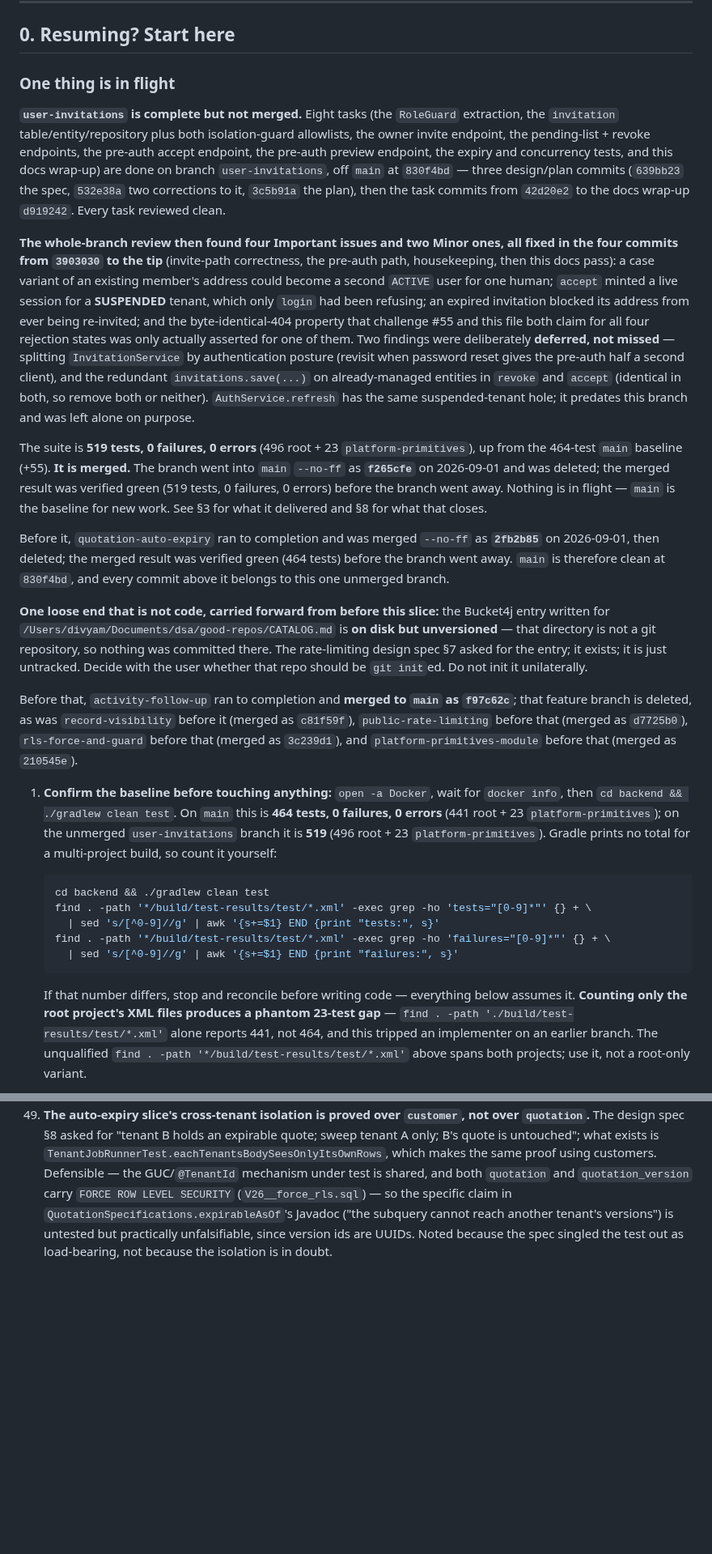
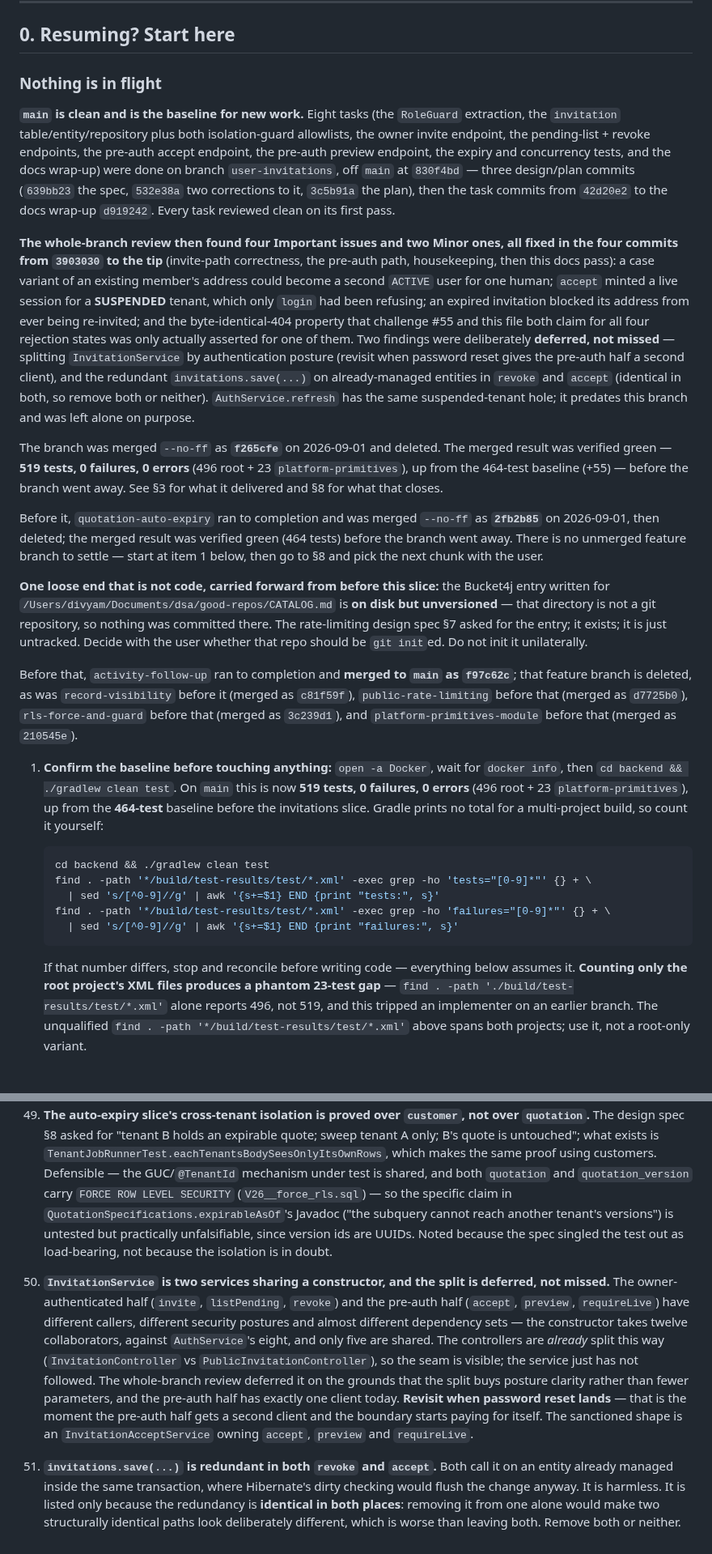
Before and after one commit to divyam-agarwal/eazy-crm, a Markdown page: docs/superpowers/HANDOFF.md, 2 parts joined by grey strips. Shown at 81% size. GitHub-like rendering; blank space fills up the shorter version.

````diff
--- a/docs/superpowers/HANDOFF.md
+++ b/docs/superpowers/HANDOFF.md
@@ -31,15 +30,15 @@ the first thing to do when the frontend lands.
 
 ## 0. Resuming? Start here
 
-### One thing is in flight
+### Nothing is in flight
 
-**`user-invitations` is complete but not merged.** Eight tasks (the `RoleGuard` extraction, the
+**`main` is clean and is the baseline for new work.** Eight tasks (the `RoleGuard` extraction, the
 `invitation` table/entity/repository plus both isolation-guard allowlists, the owner invite
 endpoint, the pending-list + revoke endpoints, the pre-auth accept endpoint, the pre-auth preview
-endpoint, the expiry and concurrency tests, and this docs wrap-up) are done on branch
+endpoint, the expiry and concurrency tests, and the docs wrap-up) were done on branch
 `user-invitations`, off `main` at `830f4bd` — three design/plan commits (`639bb23` the spec,
 `532e38a` two corrections to it, `3c5b91a` the plan), then the task commits from `42d20e2` to the
-docs wrap-up `d919242`. Every task reviewed clean.
+docs wrap-up `d919242`. Every task reviewed clean on its first pass.
 
 **The whole-branch review then found four Important issues and two Minor ones, all fixed in
 the four commits from `3903030` to the tip** (invite-path correctness, the pre-auth path,
@@ -54,16 +53,15 @@ pre-auth half a second client), and the redundant `invitations.save(...)` on alr
 entities in `revoke` and `accept` (identical in both, so remove both or neither). `AuthService.refresh`
 has the same suspended-tenant hole; it predates this branch and was left alone on purpose.
 
-The suite is **519 tests, 0 failures, 0 errors** (496 root + 23 `platform-primitives`), up from the
-464-test `main` baseline (+55). **It is merged.** The branch went into `main` `--no-ff` as
-**`f265cfe`** on 2026-09-01 and was deleted; the merged result was verified green (519 tests, 0
-failures, 0 errors) before the branch went away. Nothing is in flight — `main` is the baseline for
-new work. See §3 for what it delivered and §8 for what that closes.
+The branch was merged `--no-ff` as **`f265cfe`** on 2026-09-01 and deleted. The merged result was
+verified green — **519 tests, 0 failures, 0 errors** (496 root + 23 `platform-primitives`), up from
+the 464-test baseline (+55) — before the branch went away. See §3 for what it delivered and §8 for
+what that closes.
 
 Before it, `quotation-auto-expiry` ran to completion and was merged `--no-ff` as **`2fb2b85`** on
 2026-09-01, then deleted; the merged result was verified green (464 tests) before the branch went
-away. `main` is therefore clean at `830f4bd`, and every commit above it belongs to this one
-unmerged branch.
+away. There is no unmerged feature branch to settle — start at item 1 below, then go to §8 and pick
+the next chunk with the user.
 
 **One loose end that is not code, carried forward from before this slice:** the Bucket4j entry
 written for `/Users/divyam/Documents/dsa/good-repos/CATALOG.md` is **on disk but unversioned** — that
@@ -77,9 +75,9 @@ feature branch is deleted, as was `record-visibility` before it (merged as `c81f
 (merged as `3c239d1`), and `platform-primitives-module` before that (merged as `210545e`).
 
 1. **Confirm the baseline before touching anything:** `open -a Docker`, wait for `docker info`,
-   then `cd backend && ./gradlew clean test`. On `main` this is
-   **464 tests, 0 failures, 0 errors** (441 root + 23 `platform-primitives`); on the unmerged
-   `user-invitations` branch it is **519** (496 root + 23 `platform-primitives`). Gradle prints no total for a
+   then `cd backend && ./gradlew clean test`. On `main` this is now
+   **519 tests, 0 failures, 0 errors** (496 root + 23 `platform-primitives`), up from the
+   **464-test** baseline before the invitations slice. Gradle prints no total for a
    multi-project build, so count it yourself:
 
    ```bash
@@ -92,7 +90,7 @@ feature branch is deleted, as was `record-visibility` before it (merged as `c81f
 
    If that number differs, stop and reconcile before writing code — everything below assumes it.
    **Counting only the root project's XML files produces a phantom 23-test gap** — `find .
-   -path './build/test-results/test/*.xml'` alone reports 441, not 464, and this tripped an
+   -path './build/test-results/test/*.xml'` alone reports 496, not 519, and this tripped an
    implementer on an earlier branch. The unqualified `find . -path '*/build/test-results/test/*.xml'`
    above spans both projects; use it, not a root-only variant.
 
@@ -1245,3 +1238,19 @@ tenant, not after, for the reason its own entry gives.
     Javadoc ("the subquery cannot reach another tenant's versions") is untested but practically
     unfalsifiable, since version ids are UUIDs. Noted because the spec singled the test out as
     load-bearing, not because the isolation is in doubt.
+50. **`InvitationService` is two services sharing a constructor, and the split is deferred, not
+    missed.** The owner-authenticated half (`invite`, `listPending`, `revoke`) and the pre-auth
+    half (`accept`, `preview`, `requireLive`) have different callers, different security postures
+    and almost different dependency sets — the constructor takes twelve collaborators, against
+    `AuthService`'s eight, and only five are shared. The controllers are *already* split this way
+    (`InvitationController` vs `PublicInvitationController`), so the seam is visible; the service
+    just has not followed. The whole-branch review deferred it on the grounds that the split buys
+    posture clarity rather than fewer parameters, and the pre-auth half has exactly one client
+    today. **Revisit when password reset lands** — that is the moment the pre-auth half gets a
+    second client and the boundary starts paying for itself. The sanctioned shape is an
+    `InvitationAcceptService` owning `accept`, `preview` and `requireLive`.
+51. **`invitations.save(...)` is redundant in both `revoke` and `accept`.** Both call it on an
+    entity already managed inside the same transaction, where Hibernate's dirty checking would
+    flush the change anyway. It is harmless. It is listed only because the redundancy is
+    **identical in both places**: removing it from one alone would make two structurally identical
+    paths look deliberately different, which is worse than leaving both. Remove both or neither.
````
Also changed, not shown: other parts of docs/superpowers/HANDOFF.md (+14 -20 lines).
